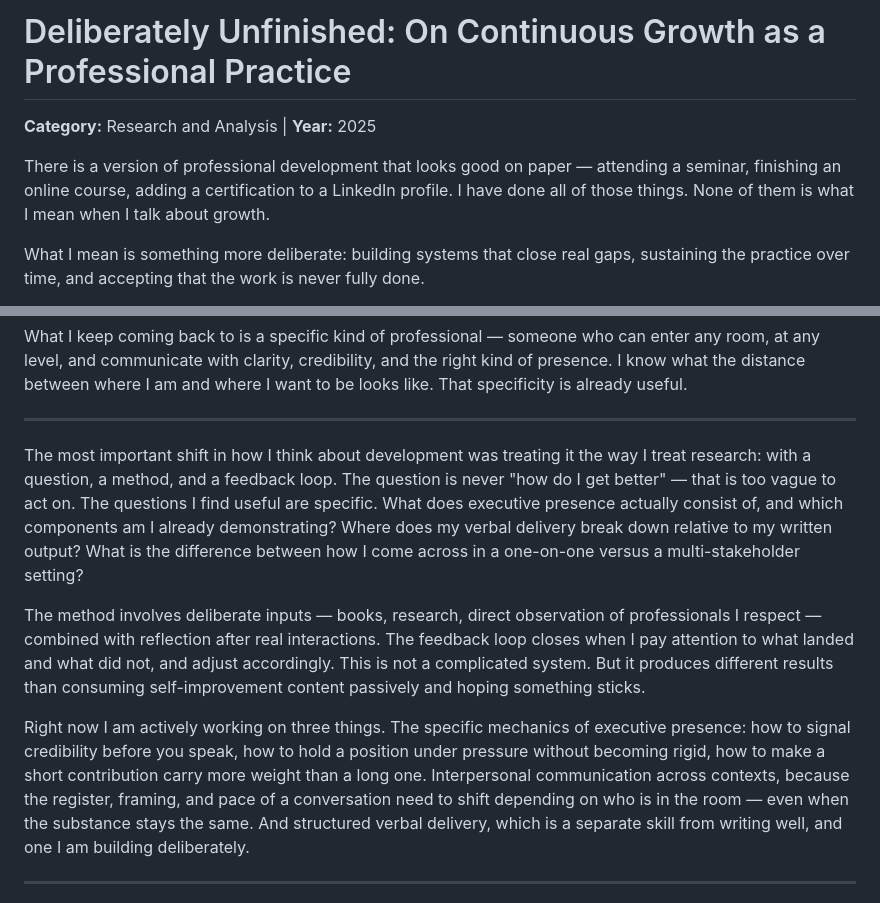
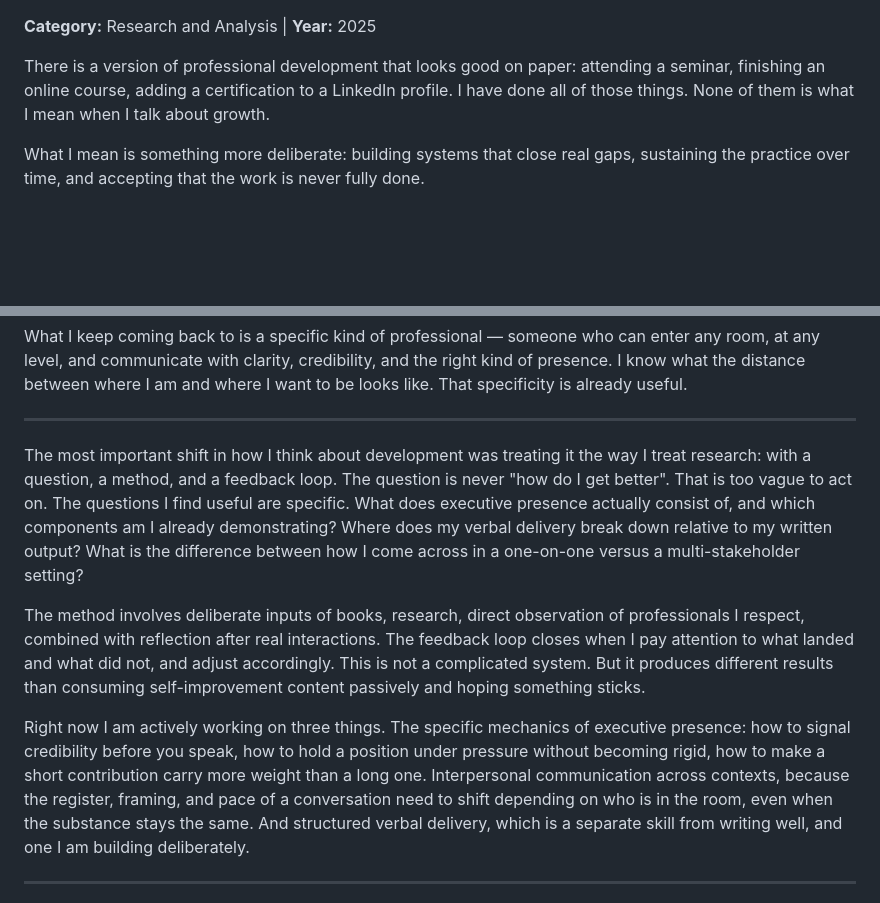
Before and after one commit to furaihankamyl/furaihankamyl.github.io, a Markdown page: content/deliberately-unfinished.md, 2 parts joined by grey strips. GitHub-like rendering; blank space fills up the shorter version.

```diff
--- a/content/deliberately-unfinished.md
+++ b/content/deliberately-unfinished.md
@@ -1,8 +1,6 @@
-# Deliberately Unfinished: On Continuous Growth as a Professional Practice
-
 **Category:** Research and Analysis | **Year:** 2025
 
-There is a version of professional development that looks good on paper — attending a seminar, finishing an online course, adding a certification to a LinkedIn profile. I have done all of those things. None of them is what I mean when I talk about growth.
+There is a version of professional development that looks good on paper: attending a seminar, finishing an online course, adding a certification to a LinkedIn profile. I have done all of those things. None of them is what I mean when I talk about growth.
 
 What I mean is something more deliberate: building systems that close real gaps, sustaining the practice over time, and accepting that the work is never fully done.
 
@@ -14,11 +10,11 @@ What I keep coming back to is a specific kind of professional — someone who ca
 
 ---
 
-The most important shift in how I think about development was treating it the way I treat research: with a question, a method, and a feedback loop. The question is never "how do I get better" — that is too vague to act on. The questions I find useful are specific. What does executive presence actually consist of, and which components am I already demonstrating? Where does my verbal delivery break down relative to my written output? What is the difference between how I come across in a one-on-one versus a multi-stakeholder setting?
+The most important shift in how I think about development was treating it the way I treat research: with a question, a method, and a feedback loop. The question is never "how do I get better". That is too vague to act on. The questions I find useful are specific. What does executive presence actually consist of, and which components am I already demonstrating? Where does my verbal delivery break down relative to my written output? What is the difference between how I come across in a one-on-one versus a multi-stakeholder setting?
 
-The method involves deliberate inputs — books, research, direct observation of professionals I respect — combined with reflection after real interactions. The feedback loop closes when I pay attention to what landed and what did not, and adjust accordingly. This is not a complicated system. But it produces different results than consuming self-improvement content passively and hoping something sticks.
+The method involves deliberate inputs of books, research, direct observation of professionals I respect, combined with reflection after real interactions. The feedback loop closes when I pay attention to what landed and what did not, and adjust accordingly. This is not a complicated system. But it produces different results than consuming self-improvement content passively and hoping something sticks.
 
-Right now I am actively working on three things. The specific mechanics of executive presence: how to signal credibility before you speak, how to hold a position under pressure without becoming rigid, how to make a short contribution carry more weight than a long one. Interpersonal communication across contexts, because the register, framing, and pace of a conversation need to shift depending on who is in the room — even when the substance stays the same. And structured verbal delivery, which is a separate skill from writing well, and one I am building deliberately.
+Right now I am actively working on three things. The specific mechanics of executive presence: how to signal credibility before you speak, how to hold a position under pressure without becoming rigid, how to make a short contribution carry more weight than a long one. Interpersonal communication across contexts, because the register, framing, and pace of a conversation need to shift depending on who is in the room, even when the substance stays the same. And structured verbal delivery, which is a separate skill from writing well, and one I am building deliberately.
 
 ---
 
```
Also changed, not shown: other parts of content/deliberately-unfinished.md (+5 -5 lines).
